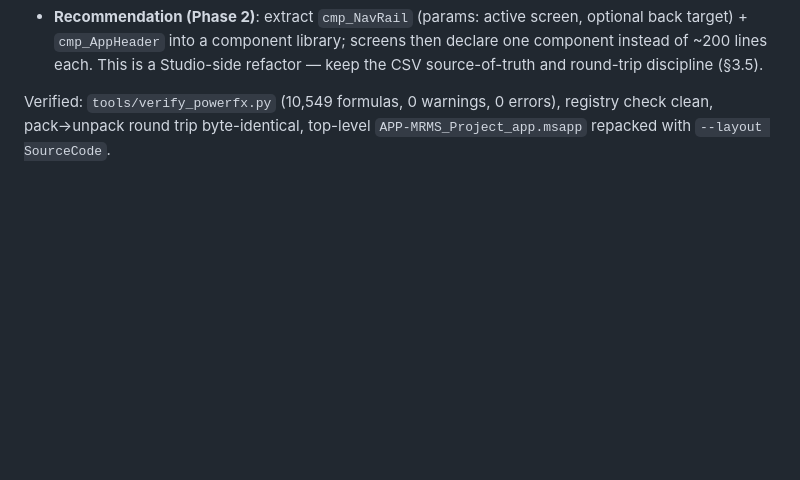
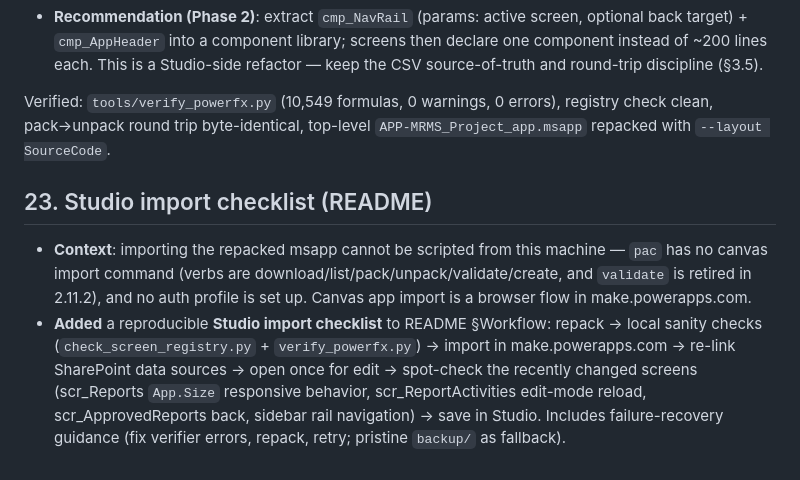
Before and after one commit to OratileTshipo/APP_MRMS_Project, a Markdown page: CHANGES.md, the part around the change. Drawn GitHub-style; blank space fills up the shorter version.

```diff
--- a/CHANGES.md
+++ b/CHANGES.md
@@ -680,3 +680,17 @@ rail footer (dead on every screen — candidates for removal or wiring in Phase
 Verified: `tools/verify_powerfx.py` (10,549 formulas, 0 warnings, 0 errors),
 registry check clean, pack→unpack round trip byte-identical, top-level
 `APP-MRMS_Project_app.msapp` repacked with `--layout SourceCode`.
+
+## 23. Studio import checklist (README)
+
+- **Context**: importing the repacked msapp cannot be scripted from this machine —
+  `pac` has no canvas import command (verbs are download/list/pack/unpack/validate/create,
+  and `validate` is retired in 2.11.2), and no auth profile is set up. Canvas app
+  import is a browser flow in make.powerapps.com.
+- **Added** a reproducible **Studio import checklist** to README §Workflow: repack →
+  local sanity checks (`check_screen_registry.py` + `verify_powerfx.py`) → import in
+  make.powerapps.com → re-link SharePoint data sources → open once for edit →
+  spot-check the recently changed screens (scr_Reports `App.Size` responsive
+  behavior, scr_ReportActivities edit-mode reload, scr_ApprovedReports back,
+  sidebar rail navigation) → save in Studio. Includes failure-recovery guidance
+  (fix verifier errors, repack, retry; pristine `backup/` as fallback).
```
Also changed, not shown: README.md (+43 -0 lines).
